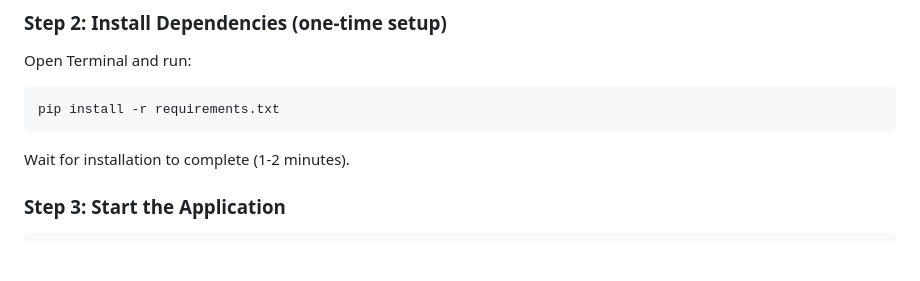
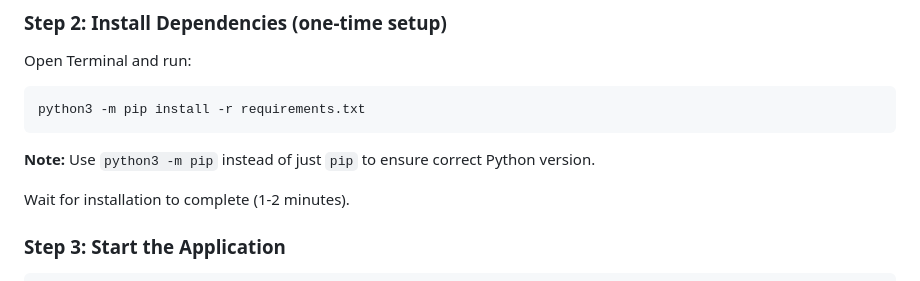
Before and after one commit to ivszhuravlev/rt-bioeval, a Markdown page: README.md, the part around one of its changes. Drawn GitHub-style; blank space fills up the shorter version.

````diff
--- a/README.md
+++ b/README.md
@@ -29,8 +29,10 @@ If you see "Python 3.10" or higher, skip to Step 2.
 
 Open Terminal and run:
 ```bash
-pip install -r requirements.txt
+python3 -m pip install -r requirements.txt
 ```
+
+**Note:** Use `python3 -m pip` instead of just `pip` to ensure correct Python version.
 
 Wait for installation to complete (1-2 minutes).
 
````
Also changed, not shown: other parts of README.md (+10 -6 lines).
